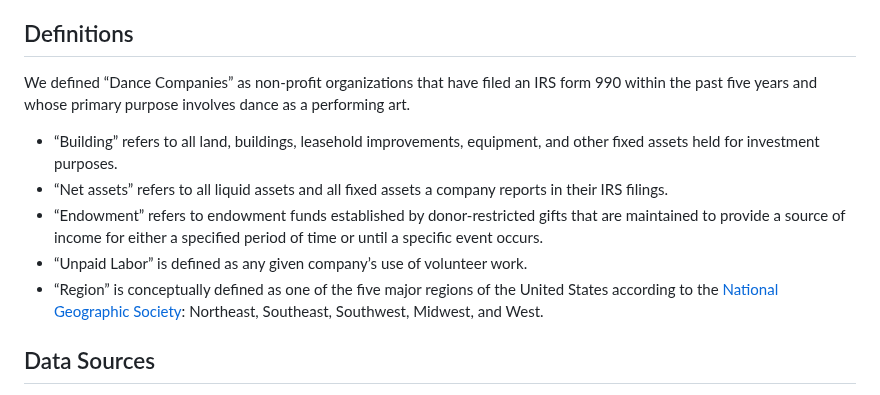
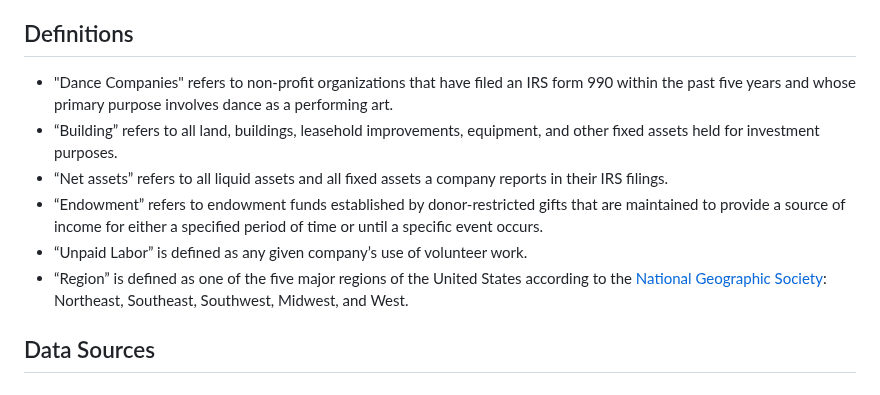
Before and after one commit to Dance-Data-Project/smith-capstone-23, a Markdown page: README.md, the part around one of its changes. Drawn GitHub-style.

Commit message:
fix bullets

```diff
--- a/README.md
+++ b/README.md
@@ -36,12 +36,13 @@ The script `RUN_ALL.R` runs all files in the `infrastructure_rmds` directory as
 
 ## Definitions
 
-We defined “Dance Companies” as non-profit organizations that have filed an IRS form 990 within the past five years and whose primary purpose involves dance as a performing art.
+
+* "Dance Companies" refers to non-profit organizations that have filed an IRS form 990 within the past five years and whose primary purpose involves dance as a performing art.
 * “Building” refers to all land, buildings, leasehold improvements, equipment, and other fixed assets held for investment purposes.
 * “Net assets” refers to all liquid assets and all fixed assets a company reports in their IRS filings.
 * “Endowment” refers to endowment funds established by donor-restricted gifts that are maintained to provide a source of income for either a specified period of time or until a specific event occurs.
 * “Unpaid Labor” is defined as any given company’s use of volunteer work.
-* “Region” is conceptually defined as one of the five major regions of the United States according to the [National Geographic Society](https://education.nationalgeographic.org/resource/united-states-regions/): Northeast, Southeast, Southwest, Midwest, and West.
+* “Region” is defined as one of the five major regions of the United States according to the [National Geographic Society](https://education.nationalgeographic.org/resource/united-states-regions/): Northeast, Southeast, Southwest, Midwest, and West.
 
 ## Data Sources
 
```
Also changed, not shown: other parts of README.md (+1 -1 lines).
